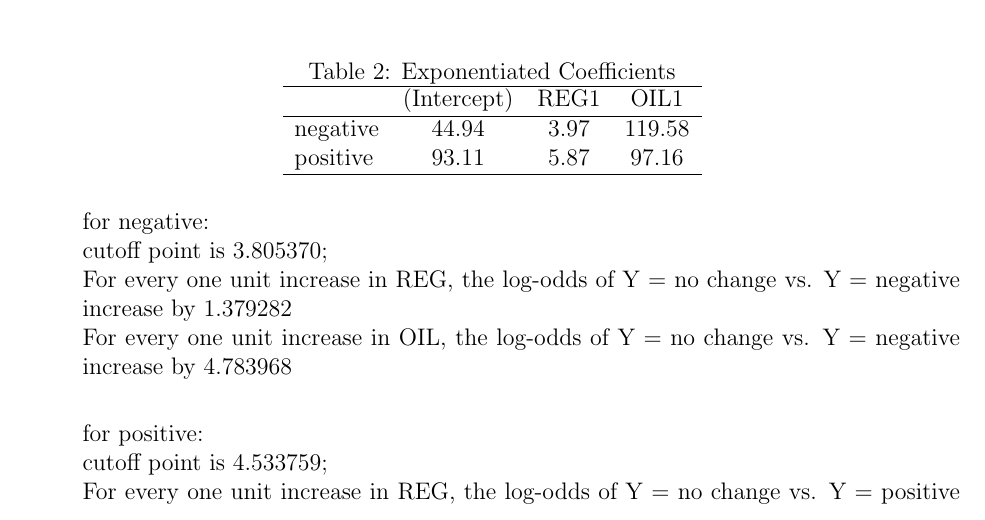
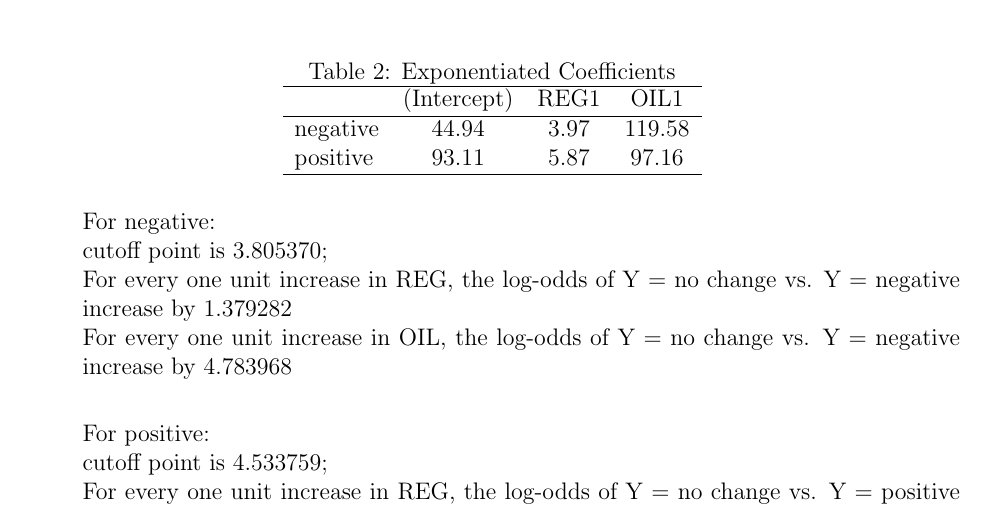
Before and after one commit to zhoudaijin/StatsII_Spring2024, a LaTeX problem sheet (problemSets/PS03/my_answers/PS3_my_answers_daijin_zhou.tex): part of page 2 of 5, cut so that both start at the same text. Compiled offline with pdfLaTeX.

Commit message:
ps3_submission_daijin_zhou

```diff
--- a/problemSets/PS03/my_answers/PS3_my_answers_daijin_zhou.tex
+++ b/problemSets/PS03/my_answers/PS3_my_answers_daijin_zhou.tex
@@ -115,12 +115,12 @@
 		\end{tabular}
 	\end{table}
 	\noindent
-	for negative:\\
+	For negative:\\
 	cutoff point is 3.805370;\\
 	For every one unit increase in REG, the log-odds of Y = no change vs. Y = negative increase by 1.379282\\
 	For every one unit increase in OIL, the log-odds of Y = no change vs. Y = negative increase by 4.783968 \\
 
-	for positive:\\
+	For positive:\\
 	cutoff point is 4.533759;\\
 	For every one unit increase in REG, the log-odds of Y = no change vs. Y = positive increase by 1.769007 \\
 	For every one unit increase in OIL, the log-odds of Y = no change vs. Y = positive increase by 4.576321 \\
```
Also changed, not shown: problemSets/PS03/my_answers/PS3_my_answers_daijin_zhou.pdf, 3 other files.
